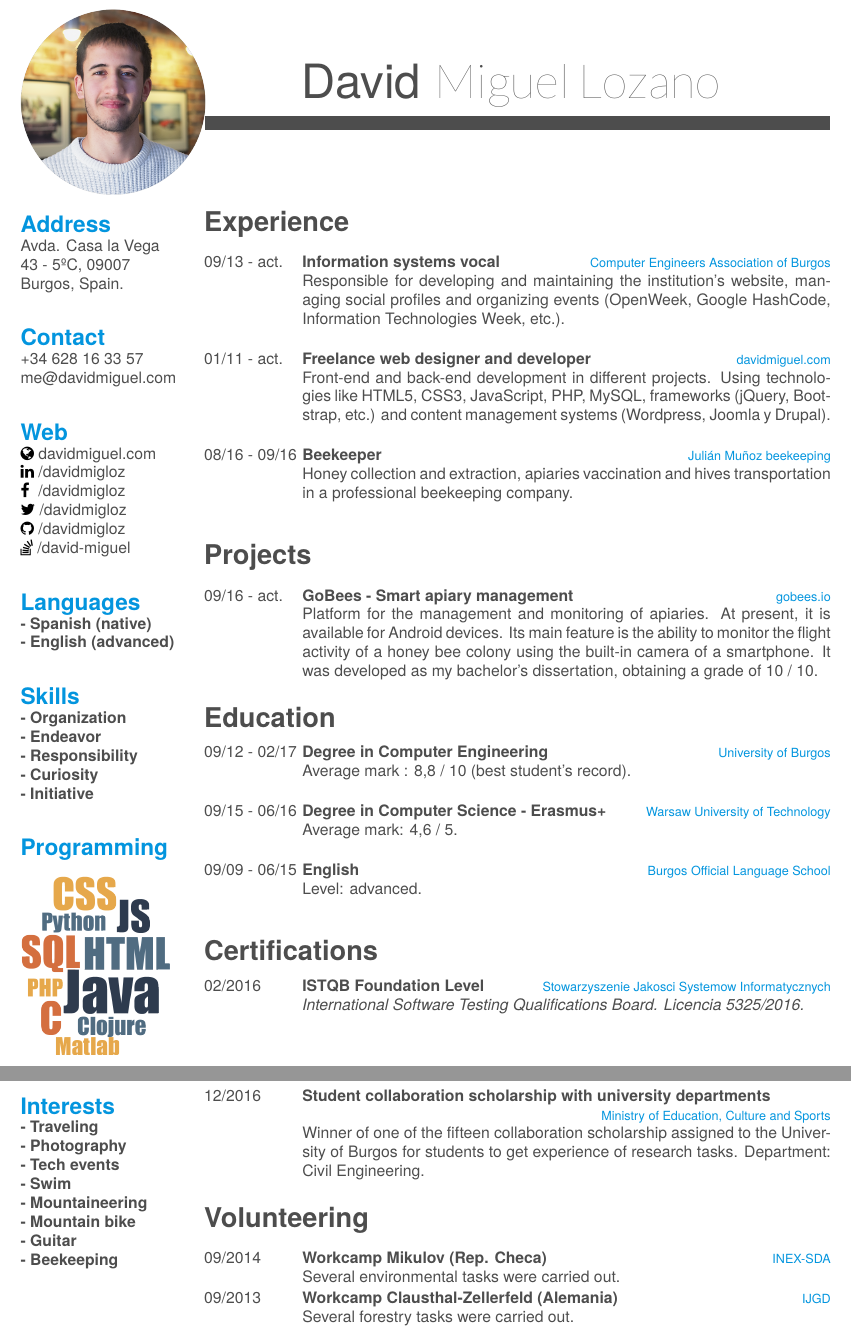
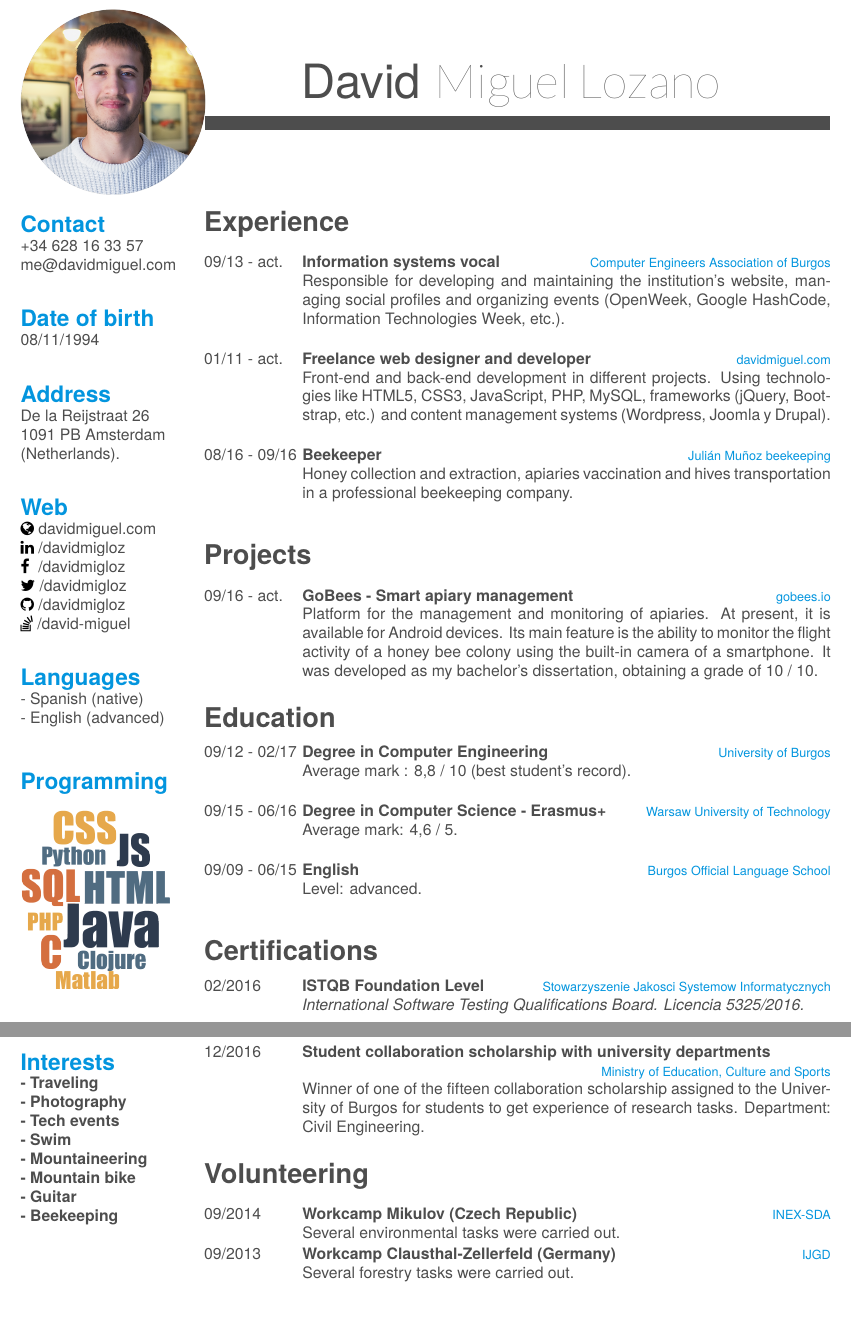
Before and after one commit to davidmigloz/cv, a LaTeX CV (cv.tex): two parts of pages 1 and 2 of 2, joined at a grey line, cut so that both start at the same text. The pictures show the PDF file cv.pdf that the author committed with the source.

Commit message:
Minor fixes

```diff
--- a/cv.tex
+++ b/cv.tex
@@ -62,14 +62,17 @@
 % In the aside, each new line forces a line break
 \begin{aside}
   \includegraphics[scale=0.18]{img/profile.png}
-  \section{Address}
-    Avda. Casa la Vega
-    43 - 5ºC, 09007
-    Burgos, Spain.
-    ~
   \section{Contact}
     +34 628 16 33 57
     \href{mailto:me@davidmiguel.com}{me@davidmiguel.com}
+    ~
+  \section{Date of birth}
+    08/11/1994
+    ~
+  \section{Address}
+    De la Reijstraat 26
+    1091 PB Amsterdam
+    (Netherlands).
     ~
   \section{Web}
     \faGlobe\ \href{http://davidmiguel.com}{davidmiguel.com}
@@ -85,7 +88 @@
     ~
-  \section{Skills}
-    \textbf{- Organization}
-    \textbf{- Endeavor}
-    \textbf{- Responsibility}
-    \textbf{- Curiosity}
-    \textbf{- Initiative}
@@ -295,12 +289,12 @@
 \begin{entrylist}
   \entry
     {09/2014}
-    {Workcamp Mikulov (Rep. Checa)}
+    {Workcamp Mikulov (Czech Republic)}
     {\href{https://www.inexsda.cz/}{INEX-SDA}}
     {Several environmental tasks were carried out.}
   \entry
     {09/2013}
-    {Workcamp Clausthal-Zellerfeld (Alemania)}
+    {Workcamp Clausthal-Zellerfeld (Germany)}
     {\href{http://www.ijgd.de/}{IJGD}}
     {Several forestry tasks were carried out.}
 \end{entrylist}
```
Also changed, not shown: cv.pdf, cv.tex (9 more changed lines).
